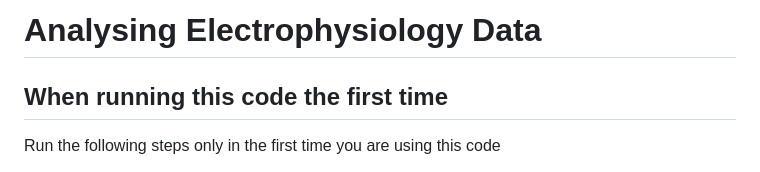
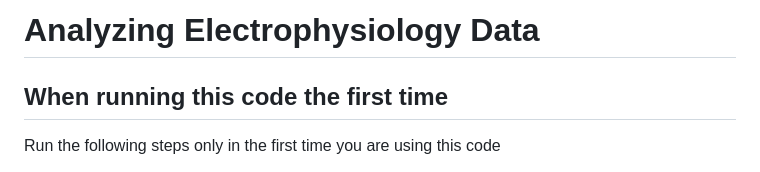
Before and after one commit to elyashivzangen/light-and-the-mPFC-code, a Markdown page: python_preprocessing_analyze_electrophysiology_data/README.md, the part around the change. Drawn GitHub-style.

```diff
--- a/python_preprocessing_analyze_electrophysiology_data/README.md
+++ b/python_preprocessing_analyze_electrophysiology_data/README.md
@@ -1,4 +1,4 @@
-# Analysing Electrophysiology Data
+# Analyzing Electrophysiology Data
 
 ## When running this code the first time
 Run the following steps only in the first time you are using this code
```
